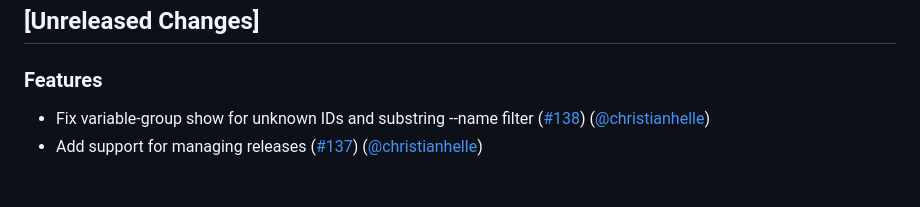
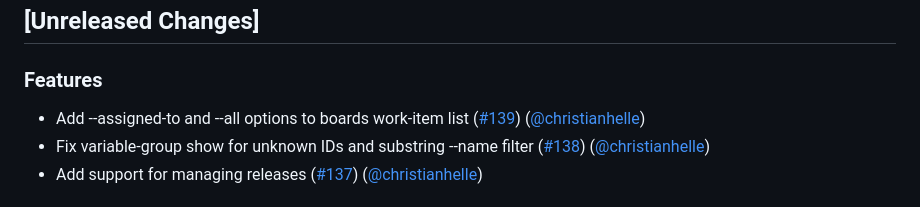
Before and after one commit to christianhelle/azdocli, a Markdown page: CHANGELOG.md, the part around the change. GitHub-like rendering.

Commit message:
Update changelog [skip ci]

```diff
--- a/CHANGELOG.md
+++ b/CHANGELOG.md
@@ -3,6 +3,7 @@
 ## [Unreleased Changes]
 
 ### Features
+- Add --assigned-to and --all options to boards work-item list ([#139](https://github.com/christianhelle/azdocli/pull/139)) ([@christianhelle](https://github.com/christianhelle/))
 - Fix variable-group show for unknown IDs and substring --name filter ([#138](https://github.com/christianhelle/azdocli/pull/138)) ([@christianhelle](https://github.com/christianhelle/))
 - Add support for managing releases ([#137](https://github.com/christianhelle/azdocli/pull/137)) ([@christianhelle](https://github.com/christianhelle/))
 
```
